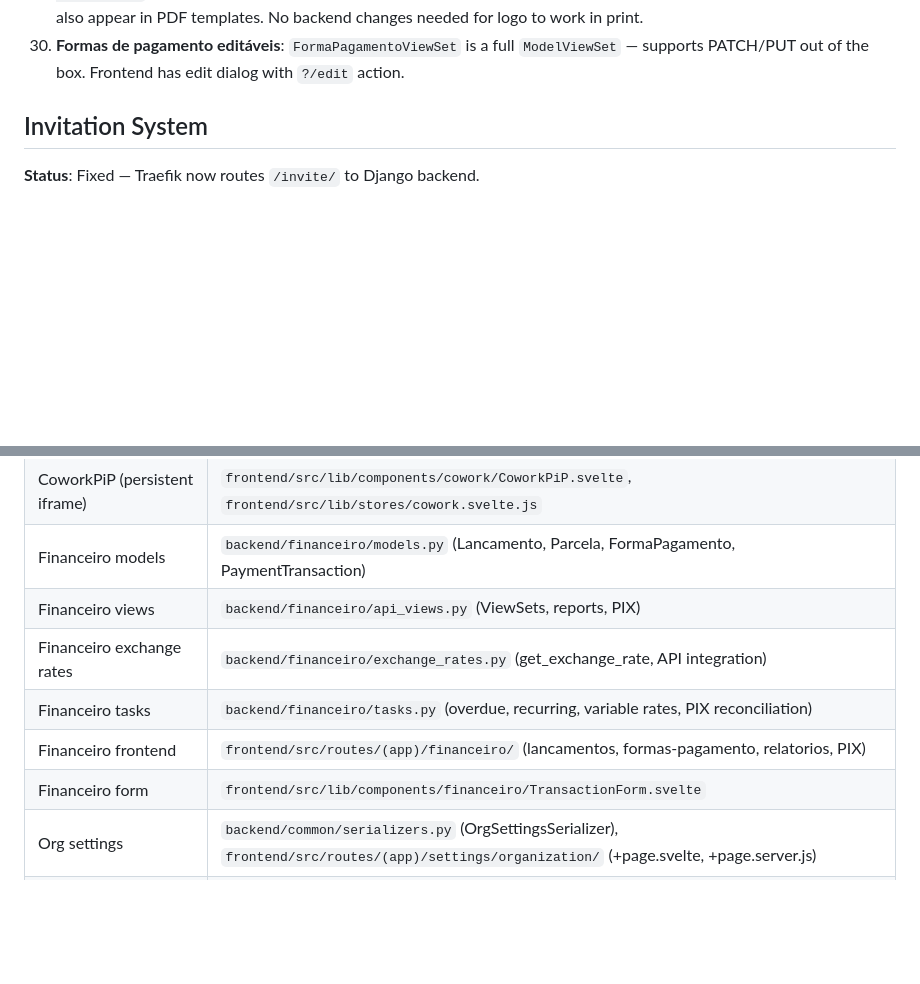
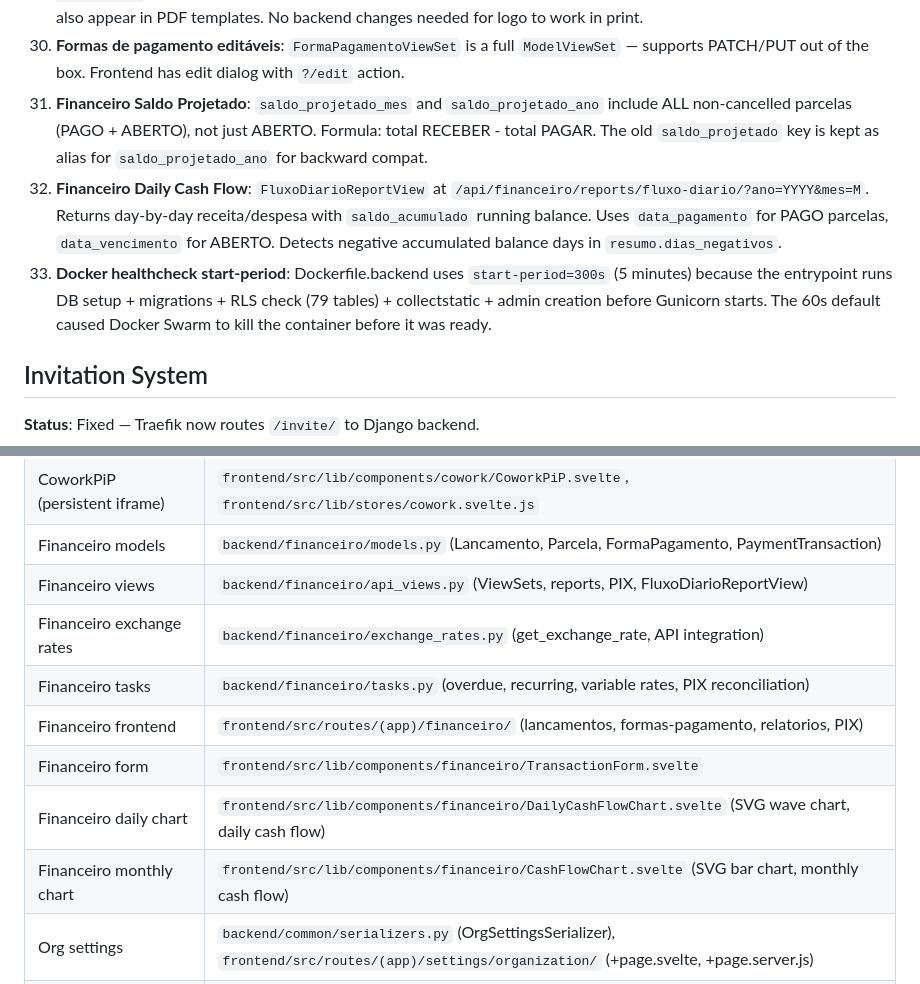
Before and after one commit to caioalcolea/crm.talkhub.me, a Markdown page: CLAUDE.md, 2 parts joined by grey strips. GitHub-like rendering; blank space fills up the shorter version.

```diff
--- a/CLAUDE.md
+++ b/CLAUDE.md
@@ -214,6 +214,9 @@ bash docker/debug-traefik.sh
 28. **Org settings field mapping**: Frontend sends `website` (NOT `domain`) to match the Org model. The `description` field does not exist on the model — don't add it. All company profile fields (company_name, address_line, city, state, postcode, country, phone, email, website, tax_id) are editable via `PATCH /api/org/settings/`. Logo upload supports PNG/JPG/SVG (max 2MB); removal sends `logo: null`.
 29. **Org logo in PDFs**: Invoice and estimate templates already render `{% if org.logo %}<img src="{{ org.logo.url }}">{% endif %}`. WeasyPrint passes full org context. Company address fields (address_line, city, state, phone, email, tax_id) also appear in PDF templates. No backend changes needed for logo to work in print.
 30. **Formas de pagamento editáveis**: `FormaPagamentoViewSet` is a full `ModelViewSet` — supports PATCH/PUT out of the box. Frontend has edit dialog with `?/edit` action.
+31. **Financeiro Saldo Projetado**: `saldo_projetado_mes` and `saldo_projetado_ano` include ALL non-cancelled parcelas (PAGO + ABERTO), not just ABERTO. Formula: total RECEBER - total PAGAR. The old `saldo_projetado` key is kept as alias for `saldo_projetado_ano` for backward compat.
+32. **Financeiro Daily Cash Flow**: `FluxoDiarioReportView` at `/api/financeiro/reports/fluxo-diario/?ano=YYYY&mes=M`. Returns day-by-day receita/despesa with `saldo_acumulado` running balance. Uses `data_pagamento` for PAGO parcelas, `data_vencimento` for ABERTO. Detects negative accumulated balance days in `resumo.dias_negativos`.
+33. **Docker healthcheck start-period**: Dockerfile.backend uses `start-period=300s` (5 minutes) because the entrypoint runs DB setup + migrations + RLS check (79 tables) + collectstatic + admin creation before Gunicorn starts. The 60s default caused Docker Swarm to kill the container before it was ready.
 
 ## Invitation System
 
@@ -350,11 +353,13 @@ startCoworkSession() → mode='full' → page renders [data-cowork-target]
 | Cowork postMessage bridge | `cowork-app/src/lib/postmessage.ts`, `frontend/.../cowork/+page.svelte` |
 | CoworkPiP (persistent iframe) | `frontend/src/lib/components/cowork/CoworkPiP.svelte`, `frontend/src/lib/stores/cowork.svelte.js` |
 | Financeiro models | `backend/financeiro/models.py` (Lancamento, Parcela, FormaPagamento, PaymentTransaction) |
-| Financeiro views | `backend/financeiro/api_views.py` (ViewSets, reports, PIX) |
+| Financeiro views | `backend/financeiro/api_views.py` (ViewSets, reports, PIX, FluxoDiarioReportView) |
 | Financeiro exchange rates | `backend/financeiro/exchange_rates.py` (get_exchange_rate, API integration) |
 | Financeiro tasks | `backend/financeiro/tasks.py` (overdue, recurring, variable rates, PIX reconciliation) |
 | Financeiro frontend | `frontend/src/routes/(app)/financeiro/` (lancamentos, formas-pagamento, relatorios, PIX) |
 | Financeiro form | `frontend/src/lib/components/financeiro/TransactionForm.svelte` |
+| Financeiro daily chart | `frontend/src/lib/components/financeiro/DailyCashFlowChart.svelte` (SVG wave chart, daily cash flow) |
+| Financeiro monthly chart | `frontend/src/lib/components/financeiro/CashFlowChart.svelte` (SVG bar chart, monthly cash flow) |
 | Org settings | `backend/common/serializers.py` (OrgSettingsSerializer), `frontend/src/routes/(app)/settings/organization/` (+page.svelte, +page.server.js) |
 | Org model | `backend/common/models.py` (Org: name, company_name, logo, address, phone, email, website, tax_id, currency, country) |
 | Invoice/Estimate PDF | `backend/invoices/pdf.py` (WeasyPrint), `backend/invoices/templates/invoices/pdf/` (invoice.html, estimate.html) |
```
Also changed, not shown: other parts of CLAUDE.md (+38 -0 lines).
